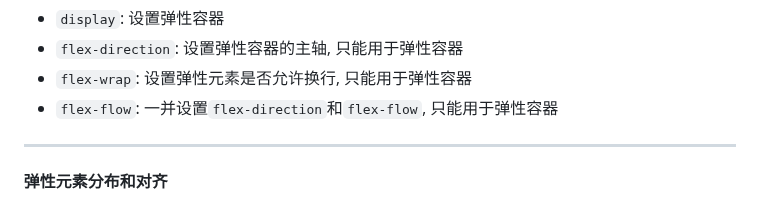
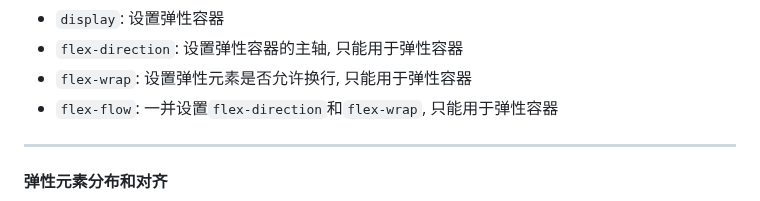
Before and after one commit to FrackCheung/study-notes, a Markdown page: CSS笔记/Notes/CSS 弹性布局.md, the part around the change. Drawn GitHub-style.

```diff
--- a/CSS笔记/Notes/CSS 弹性布局.md
+++ b/CSS笔记/Notes/CSS 弹性布局.md
@@ -154,7 +154,7 @@ div.flex {
 + `display`: 设置弹性容器
 + `flex-direction`: 设置弹性容器的主轴, 只能用于弹性容器
 + `flex-wrap`: 设置弹性元素是否允许换行, 只能用于弹性容器
-+ `flex-flow`: 一并设置`flex-direction`和`flex-flow`, 只能用于弹性容器
++ `flex-flow`: 一并设置`flex-direction`和`flex-wrap`, 只能用于弹性容器
 ***
 
 #### 弹性元素分布和对齐
```
